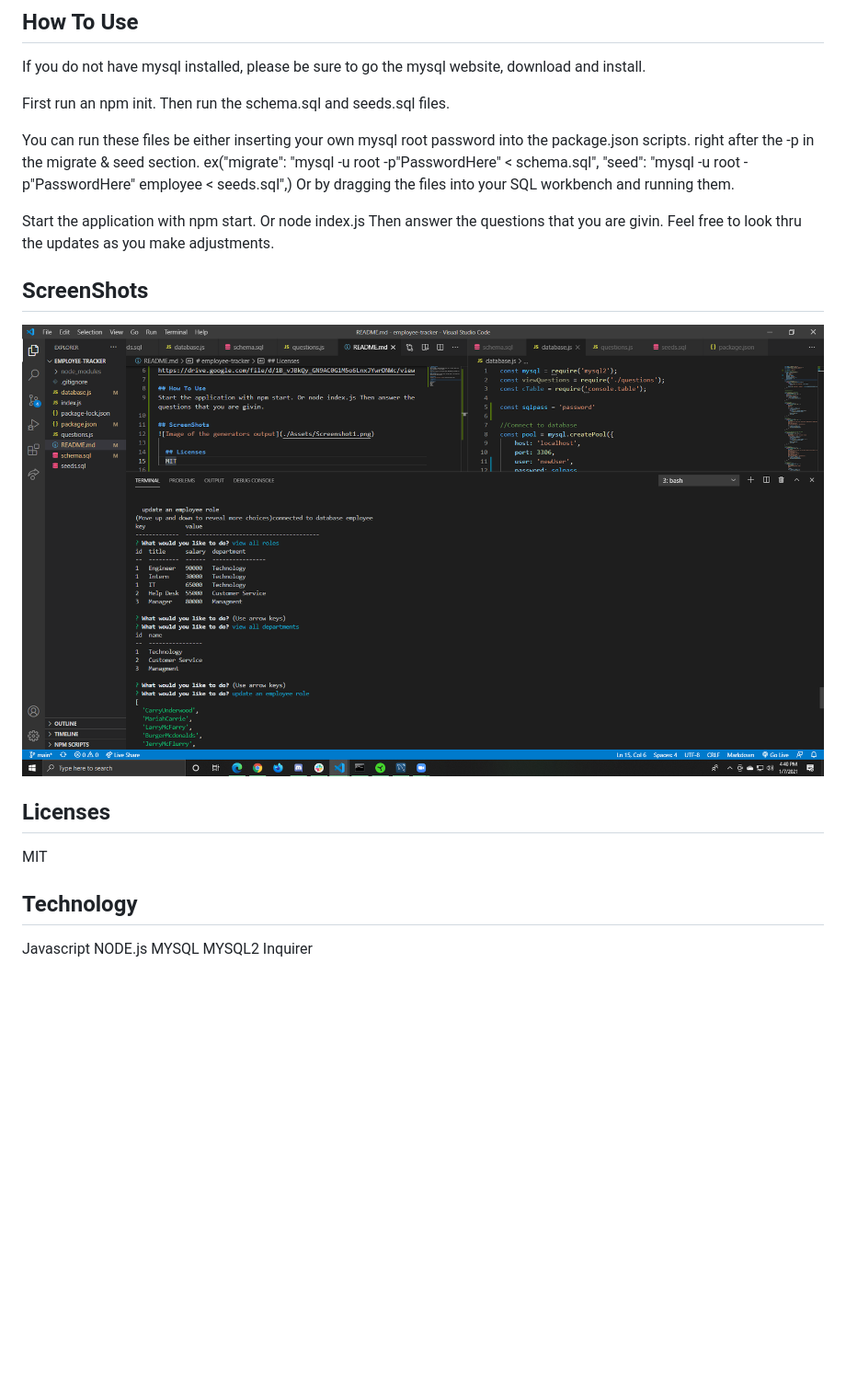
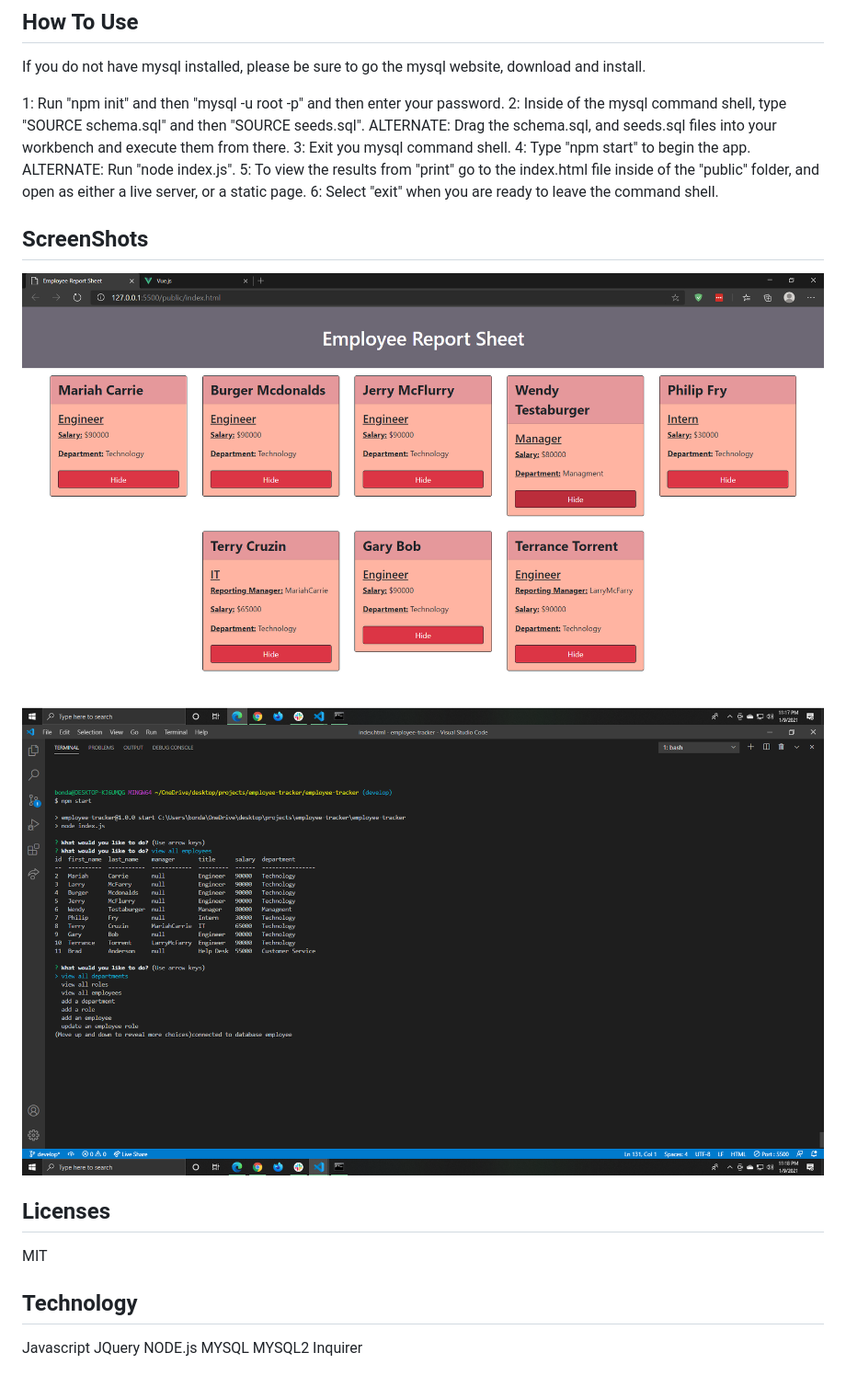
Before and after one commit to Ondayko14/employee-tracker, a Markdown page: README.md, the part around the change. Shown: that part at 92% size. GitHub-like rendering; pictures changed too: assets/imgs/EmployeeReportInteraction.png (added), assets/imgs/EmployeeReportSheet1.png (added), assets/imgs/InquirerScreenshot.png (deleted); blank space fills up the shorter version.

```diff
--- a/README.md
+++ b/README.md
@@ -8,23 +8,25 @@ https://drive.google.com/file/d/1B_vJBkQy_GN9AC0G1M5o6LnxJYwrDNWc/view
 ## How To Use
 If you do not have mysql installed, please be sure to go the mysql website, download and install.
 
-First run an npm init.
-Then run the schema.sql and seeds.sql files.
-
-You can run these files be either inserting your own mysql root password into the package.json scripts. right after the -p in the migrate & seed section. ex("migrate": "mysql -u root -p"PasswordHere" < schema.sql",
-            "seed": "mysql -u root -p"PasswordHere" employee < seeds.sql",)
-Or by dragging the files into your SQL workbench and running them.
-
-Start the application with npm start. Or node index.js Then answer the questions that you are givin. Feel free to  look thru the updates as you make adjustments.
+1: Run "npm init" and then "mysql -u root -p" and then enter your password.
+2: Inside of the mysql command shell, type "SOURCE schema.sql" and then "SOURCE seeds.sql".
+    ALTERNATE: Drag the schema.sql, and seeds.sql files into your workbench and execute them from there.
+3: Exit you mysql command shell.
+4: Type "npm start" to begin the app.
+    ALTERNATE: Run "node index.js".
+5: To view the results from "print" go to the index.html file inside of the "public" folder, and open as either a live server, or a static page.
+6: Select "exit" when you are ready to leave the command shell.
 
 ## ScreenShots
-![Image of the server response and questions](./assets/imgs/InquirerScreenshot.png)
+![Image of the html Output](./assets/imgs/EmployeeReportSheet1.png)
+![Image of the server response and questions](./assets/imgs/EmployeeReportInteraction.png)
 
 ## Licenses
 MIT
 
 ## Technology
 Javascript
+JQuery
 NODE.js
 MYSQL
 MYSQL2
```
Also changed, not shown: 1 other file.
